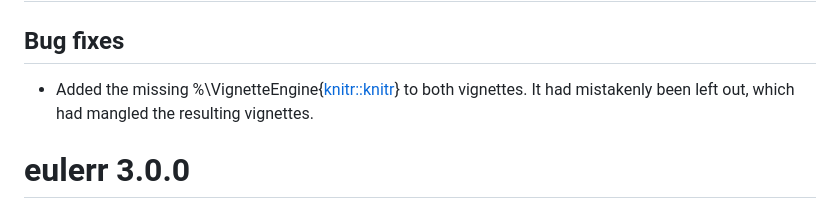
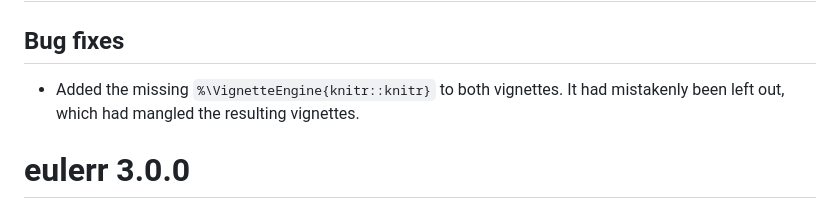
Before and after one commit to jolars/eulerr, a Markdown page: NEWS.md, the part around the change. Rendered like a GitHub page.

Commit message:
docs: wrap code to not fire on url checker

```diff
--- a/NEWS.md
+++ b/NEWS.md
@@ -322,9 +322,8 @@
 
 ## Bug fixes
 
-- Added the missing %\\VignetteEngine{[knitr::knitr](knitr::knitr)} to both
-  vignettes. It had mistakenly been left out, which had mangled the resulting
-  vignettes.
+- Added the missing `%\VignetteEngine{knitr::knitr}` to both vignettes. It had
+  mistakenly been left out, which had mangled the resulting vignettes.
 
 # eulerr 3.0.0
 
```
